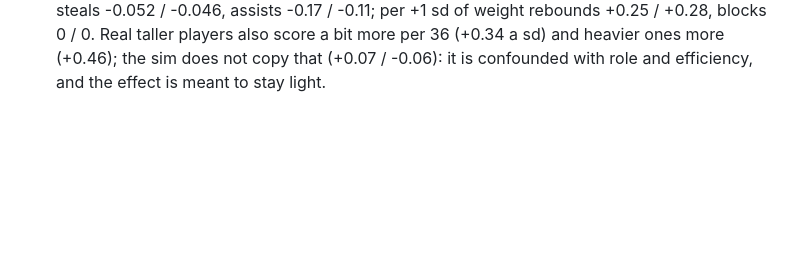
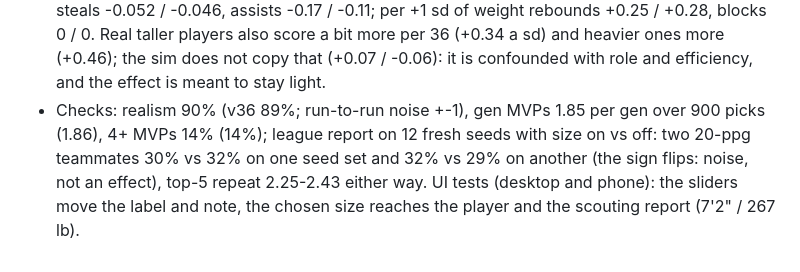
Before and after one commit to nitishnanda/NBA-career-sim, a Markdown page: CALIBRATION.md, the part around the change. Rendered like a GitHub page; blank space fills up the shorter version.

Commit message:
v37: height and weight, light effect on the sim, verified
- UI test covers the size sliders (label, note, size reaches the player and scouting report)
- Realism 90%, gen MVPs 1.85 per gen, league report unchanged within seed noise (checked on two seed sets, size on vs off)
- Notes in CALIBRATION.md

Co-Authored-By: Claude Sonnet 5.5 <noreply@anthropic.com>
Claude-Session: https://claude.ai/code/session_01LfmSy8S1TYpuHiYkmqyZ5K

```diff
--- a/CALIBRATION.md
+++ b/CALIBRATION.md
@@ -565,3 +565,6 @@ with the real spread (sd 1.4-2.2 inches) and weight rising ~2.5 lb an inch withi
   rebounds +0.34 / +0.39, blocks +0.088 / +0.106, steals -0.052 / -0.046, assists -0.17 / -0.11; per +1 sd of weight rebounds +0.25 / +0.28, blocks 0 / 0.
   Real taller players also score a bit more per 36 (+0.34 a sd) and heavier ones more (+0.46); the sim does not copy that (+0.07 / -0.06): it is
   confounded with role and efficiency, and the effect is meant to stay light.
+- Checks: realism 90% (v36 89%; run-to-run noise +-1), gen MVPs 1.85 per gen over 900 picks (1.86), 4+ MVPs 14% (14%); league report on 12 fresh seeds
+  with size on vs off: two 20-ppg teammates 30% vs 32% on one seed set and 32% vs 29% on another (the sign flips: noise, not an effect), top-5 repeat 2.25-2.43
+  either way. UI tests (desktop and phone): the sliders move the label and note, the chosen size reaches the player and the scouting report (7'2" / 267 lb).
```
